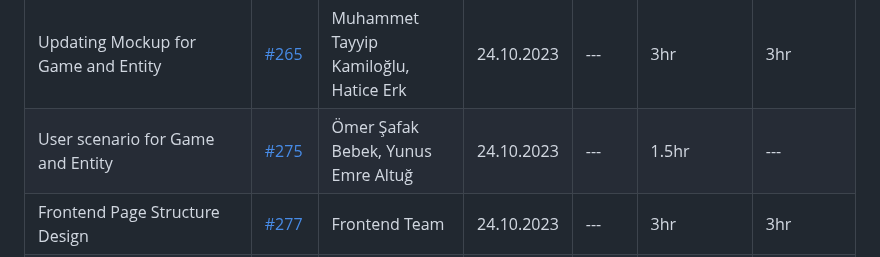
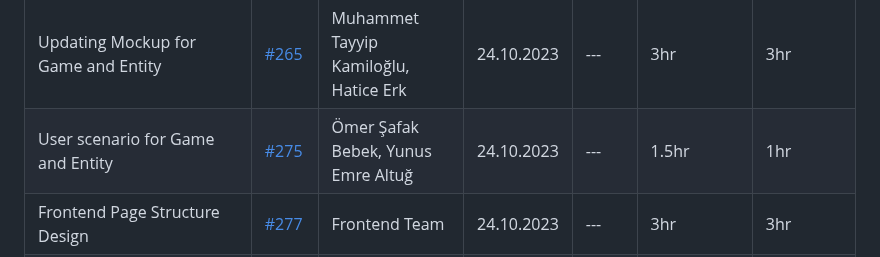
Before and after one commit to bounswe/bounswe2023group7, a Markdown page: reports/lab_report_4.md, the part around the change. GitHub-like rendering.

```diff
--- a/reports/lab_report_4.md
+++ b/reports/lab_report_4.md
@@ -26,7 +26,7 @@ Our main goal is being ready for the representation at next week. We will deal w
 | Adding Recommendation to Sequence Diagram | [#261](https://github.com/bounswe/bounswe2023group7/issues/261) | Furkan Ülke | 24.10.2023 | --- | 1hr | --- |
 | Adding Game to Sequence Diagram | [#264](https://github.com/bounswe/bounswe2023group7/issues/264) | Fatma Sena Alçı | 24.10.2023 | --- | 1hr | --- |
 | Updating Mockup for Game and Entity | [#265](https://github.com/bounswe/bounswe2023group7/issues/265) | Muhammet Tayyip Kamiloğlu, Hatice Erk | 24.10.2023 | --- | 3hr | 3hr |
-| User scenario for Game and Entity | [#275](https://github.com/bounswe/bounswe2023group7/issues/275) | Ömer Şafak Bebek, Yunus Emre Altuğ | 24.10.2023 | --- | 1.5hr | --- |
+| User scenario for Game and Entity | [#275](https://github.com/bounswe/bounswe2023group7/issues/275) | Ömer Şafak Bebek, Yunus Emre Altuğ | 24.10.2023 | --- | 1.5hr | 1hr |
 | Frontend Page Structure Design | [#277](https://github.com/bounswe/bounswe2023group7/issues/277) | Frontend Team | 24.10.2023 | --- | 3hr | 3hr |
 | Mobile Page Structure Design | [#271](https://github.com/bounswe/bounswe2023group7/issues/271) | Mobile Team | 24.10.2023 | [#295](https://github.com/bounswe/bounswe2023group7/pull/295) | 3hr | 4hr |
 | Folder Structure Design for backend | [#285](https://github.com/bounswe/bounswe2023group7/issues/285) | Backend Team | 24.10.2023 | --- | 1hr | --- |
```
